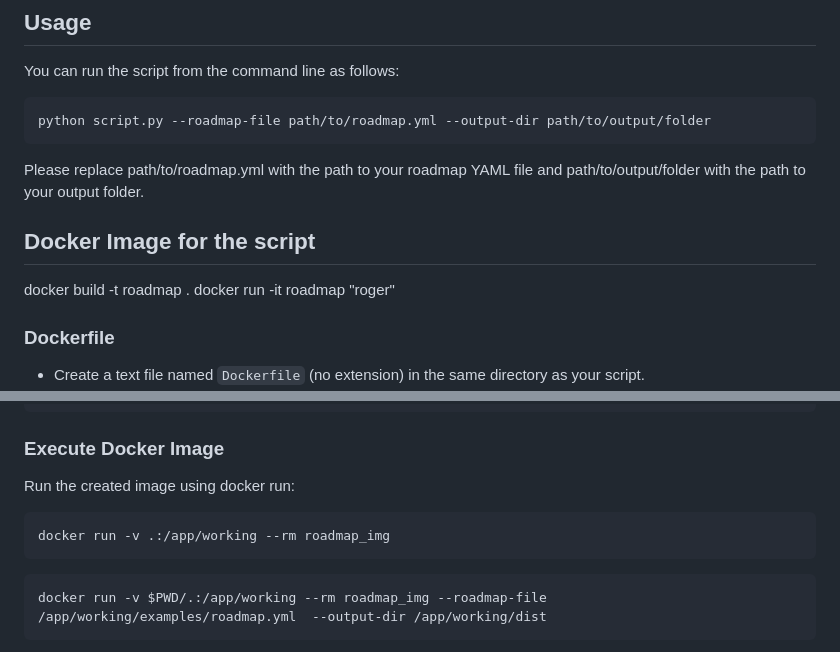
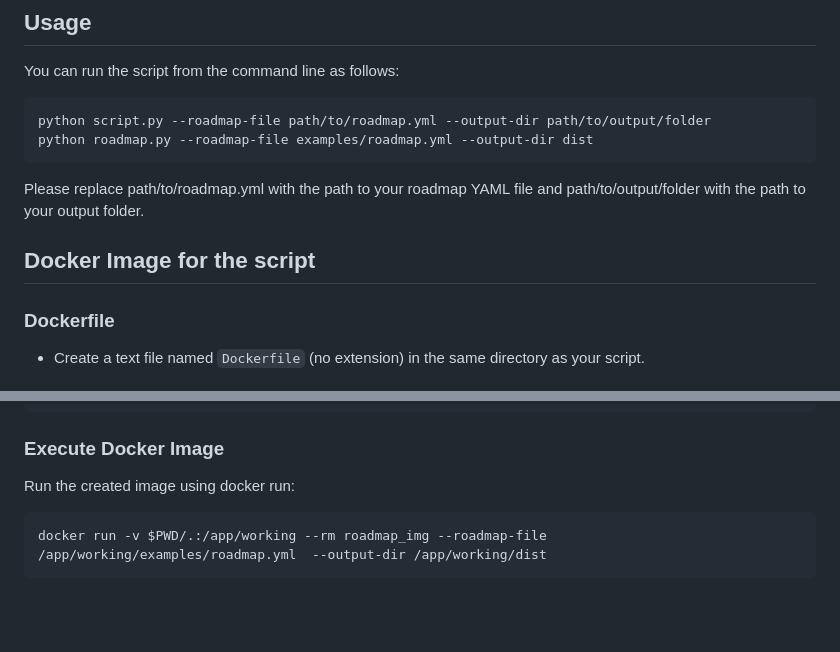
Before and after one commit to uroflavin/roadmap, a Markdown page: TECH_README.md, 2 parts joined by grey strips. Rendered like a GitHub page; blank space fills up the shorter version.

Commit message:
feat(doc): small changes

````diff
--- a/TECH_README.md
+++ b/TECH_README.md
@@ -41,14 +41,12 @@ You can run the script from the command line as follows:
 
 ```bash
 python script.py --roadmap-file path/to/roadmap.yml --output-dir path/to/output/folder
+python roadmap.py --roadmap-file examples/roadmap.yml --output-dir dist
 ```
 
 Please replace path/to/roadmap.yml with the path to your roadmap YAML file and path/to/output/folder with the path to your output folder.
 
 ## Docker Image for the script
-
-docker build -t roadmap .
-docker run -it roadmap "roger"
 
 ### Dockerfile
 
@@ -93,10 +91,6 @@ docker save roadmap_img > dist/roadmap_img.tar
 Run the created image using docker run:
 
 ```Bash
-docker run -v .:/app/working --rm roadmap_img
-```
-
-```powershell
 docker run -v $PWD/.:/app/working --rm roadmap_img --roadmap-file /app/working/examples/roadmap.yml  --output-dir /app/working/dist
 ```
 
````
